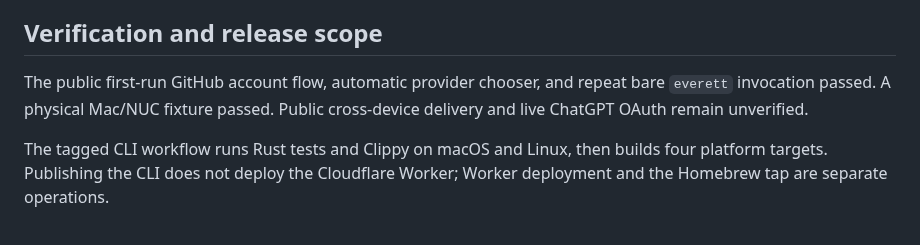
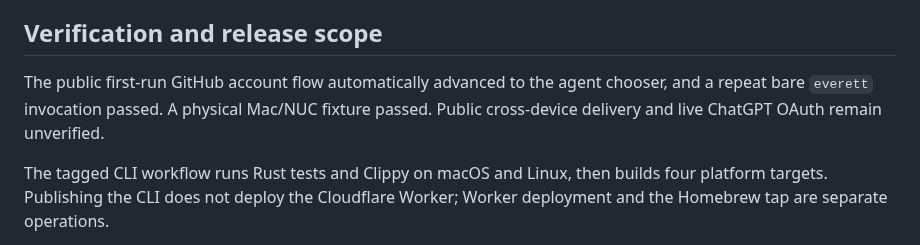
Before and after one commit to raitoxlol/everett, a Markdown page: RELEASE_NOTES.md, the part around the change. Rendered like a GitHub page.

```diff
--- a/RELEASE_NOTES.md
+++ b/RELEASE_NOTES.md
@@ -27,7 +27,7 @@ The installer verifies the archive checksum. Set `EVERETT_VERSION=v2.0.0` to pin
 
 ## Verification and release scope
 
-The public first-run GitHub account flow, automatic provider chooser, and repeat bare `everett` invocation passed. A physical Mac/NUC fixture passed. Public cross-device delivery and live ChatGPT OAuth remain unverified.
+The public first-run GitHub account flow automatically advanced to the agent chooser, and a repeat bare `everett` invocation passed. A physical Mac/NUC fixture passed. Public cross-device delivery and live ChatGPT OAuth remain unverified.
 
 The tagged CLI workflow runs Rust tests and Clippy on macOS and Linux, then builds four platform targets. Publishing the CLI does not deploy the Cloudflare Worker; Worker deployment and the Homebrew tap are separate operations.
 
```
Also changed, not shown: CHANGELOG.md (+2 -2 lines).
